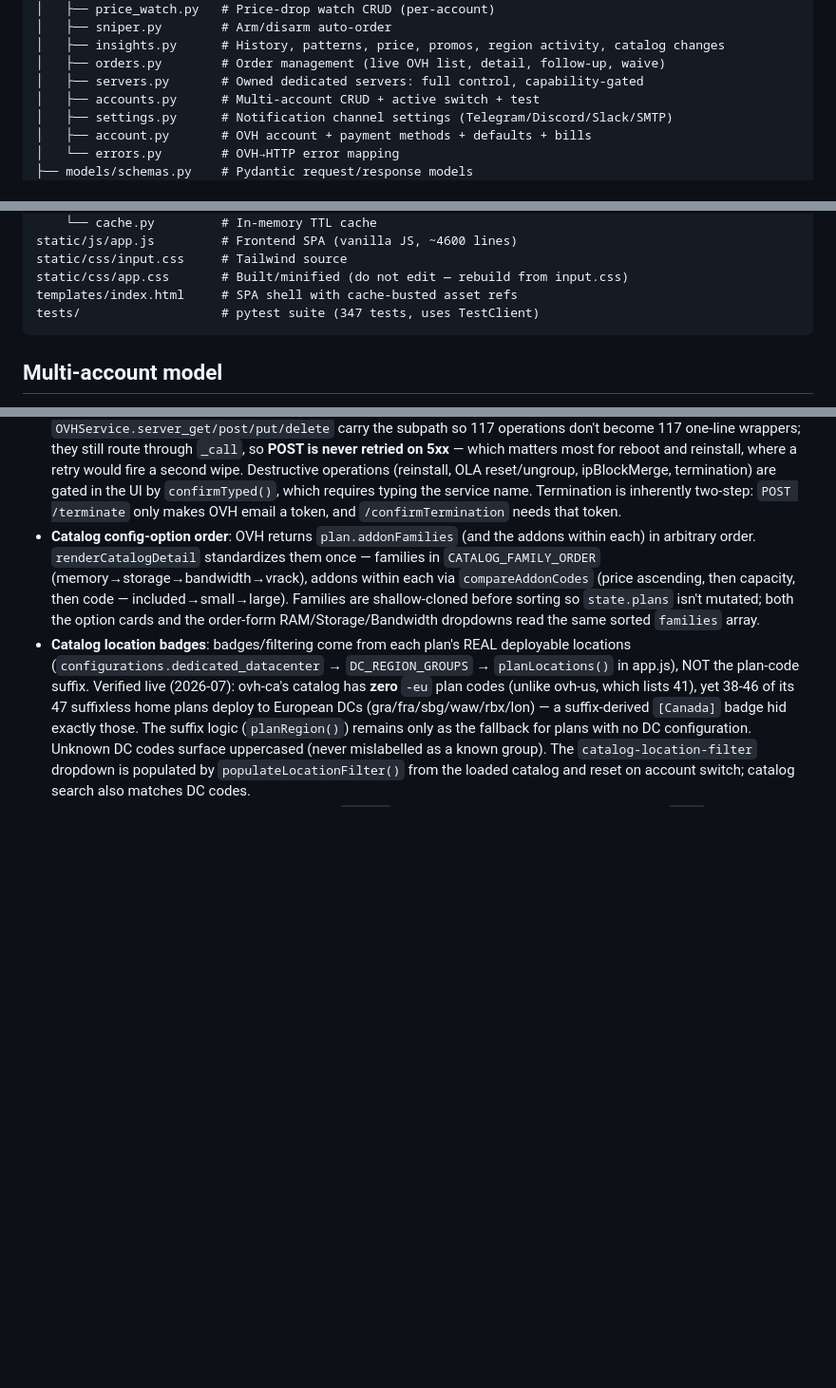
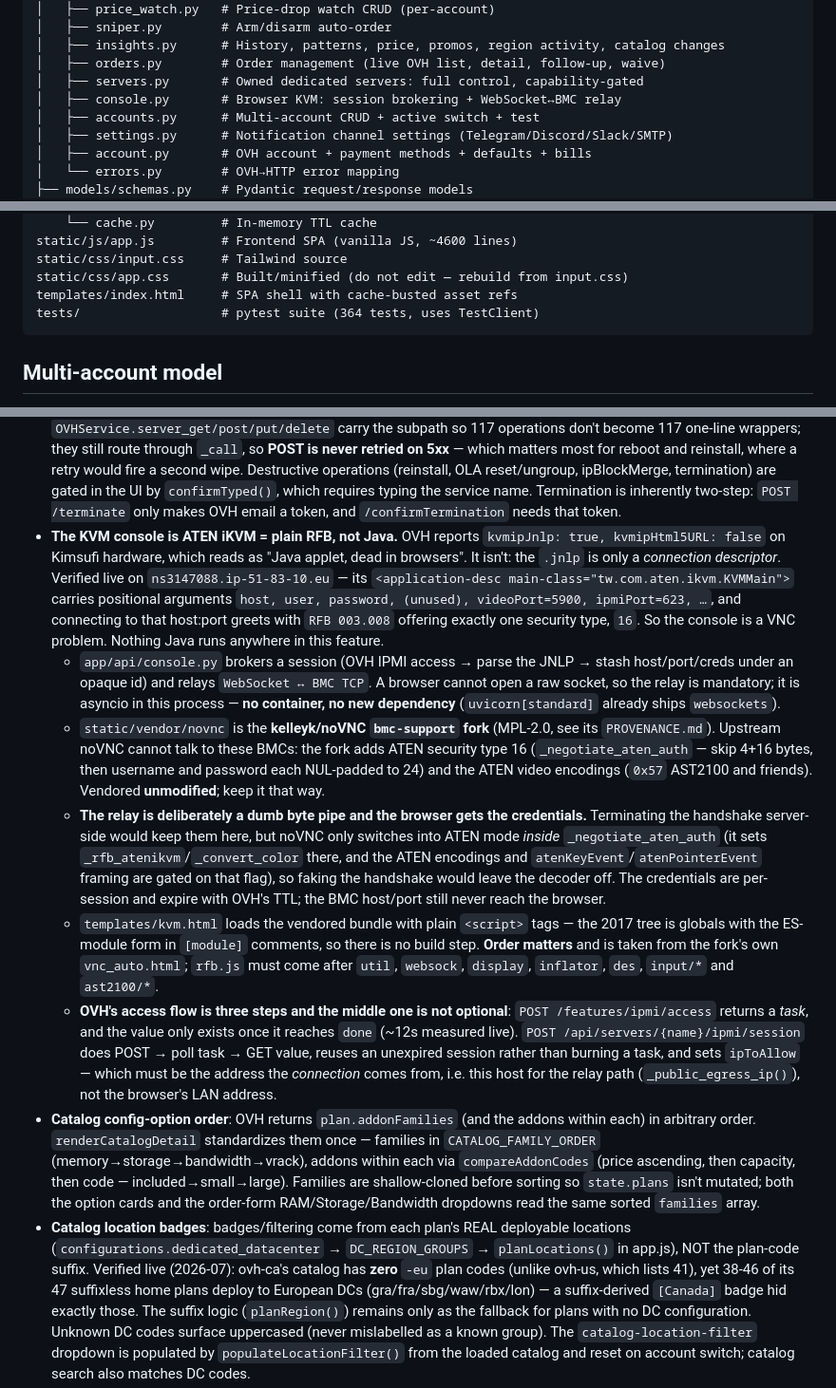
Before and after one commit to JuggyMcNutty/ecovibe, a Markdown page: AGENTS.md, 3 parts joined by grey strips. Shown at 95% size. Drawn GitHub-style; blank space fills up the shorter version.

````diff
--- a/AGENTS.md
+++ b/AGENTS.md
@@ -139,6 +139,7 @@ app/
 │   ├── insights.py      # History, patterns, price, promos, region activity, catalog changes
 │   ├── orders.py        # Order management (live OVH list, detail, follow-up, waive)
 │   ├── servers.py       # Owned dedicated servers: full control, capability-gated
+│   ├── console.py       # Browser KVM: session brokering + WebSocket↔BMC relay
 │   ├── accounts.py      # Multi-account CRUD + active switch + test
 │   ├── settings.py      # Notification channel settings (Telegram/Discord/Slack/SMTP)
 │   ├── account.py       # OVH account + payment methods + defaults + bills
@@ -158,7 +159,7 @@ static/js/app.js         # Frontend SPA (vanilla JS, ~4600 lines)
 static/css/input.css     # Tailwind source
 static/css/app.css       # Built/minified (do not edit — rebuild from input.css)
 templates/index.html     # SPA shell with cache-busted asset refs
-tests/                   # pytest suite (347 tests, uses TestClient)
+tests/                   # pytest suite (364 tests, uses TestClient)
 ```
 
 ## Multi-account model
@@ -521,6 +522,44 @@ were created under (`account_id` column on each table).
   termination) are gated in the UI by `confirmTyped()`, which requires typing
   the service name. Termination is inherently two-step: `POST /terminate` only
   makes OVH email a token, and `/confirmTermination` needs that token.
+- **The KVM console is ATEN iKVM = plain RFB, not Java.** OVH reports
+  `kvmipJnlp: true, kvmipHtml5URL: false` on Kimsufi hardware, which reads as
+  "Java applet, dead in browsers". It isn't: the `.jnlp` is only a *connection
+  descriptor*. Verified live on `ns3147088.ip-51-83-10.eu` — its
+  `<application-desc main-class="tw.com.aten.ikvm.KVMMain">` carries positional
+  arguments `host, user, password, (unused), videoPort=5900, ipmiPort=623, …`,
+  and connecting to that host:port greets with `RFB 003.008` offering exactly
+  one security type, `16`. So the console is a VNC problem. Nothing Java runs
+  anywhere in this feature.
+  - `app/api/console.py` brokers a session (OVH IPMI access → parse the JNLP →
+    stash host/port/creds under an opaque id) and relays
+    `WebSocket ↔ BMC TCP`. A browser cannot open a raw socket, so the relay is
+    mandatory; it is asyncio in this process — **no container, no new
+    dependency** (`uvicorn[standard]` already ships `websockets`).
+  - `static/vendor/novnc` is the **kelleyk/noVNC `bmc-support` fork** (MPL-2.0,
+    see its `PROVENANCE.md`). Upstream noVNC cannot talk to these BMCs: the fork
+    adds ATEN security type 16 (`_negotiate_aten_auth` — skip 4+16 bytes, then
+    username and password each NUL-padded to 24) and the ATEN video encodings
+    (`0x57` AST2100 and friends). Vendored **unmodified**; keep it that way.
+  - **The relay is deliberately a dumb byte pipe and the browser gets the
+    credentials.** Terminating the handshake server-side would keep them here,
+    but noVNC only switches into ATEN mode *inside* `_negotiate_aten_auth`
+    (it sets `_rfb_atenikvm`/`_convert_color` there, and the ATEN encodings and
+    `atenKeyEvent`/`atenPointerEvent` framing are gated on that flag), so faking
+    the handshake would leave the decoder off. The credentials are per-session
+    and expire with OVH's TTL; the BMC host/port still never reach the browser.
+  - `templates/kvm.html` loads the vendored bundle with plain `<script>` tags —
+    the 2017 tree is globals with the ES-module form in `[module]` comments, so
+    there is no build step. **Order matters** and is taken from the fork's own
+    `vnc_auto.html`; `rfb.js` must come after `util`, `websock`, `display`,
+    `inflator`, `des`, `input/*` and `ast2100/*`.
+  - **OVH's access flow is three steps and the middle one is not optional**:
+    `POST /features/ipmi/access` returns a *task*, and the value only exists
+    once it reaches `done` (~12s measured live). `POST /api/servers/{name}/ipmi/session`
+    does POST → poll task → GET value, reuses an unexpired session rather than
+    burning a task, and sets `ipToAllow` — which must be the address the
+    *connection* comes from, i.e. this host for the relay path
+    (`_public_egress_ip()`), not the browser's LAN address.
 - **Catalog config-option order**: OVH returns `plan.addonFamilies` (and the
   addons within each) in arbitrary order. `renderCatalogDetail` standardizes them
   once — families in `CATALOG_FAMILY_ORDER` (memory→storage→bandwidth→vrack),
````
Also changed, not shown: README.md (+8 -2 lines).
